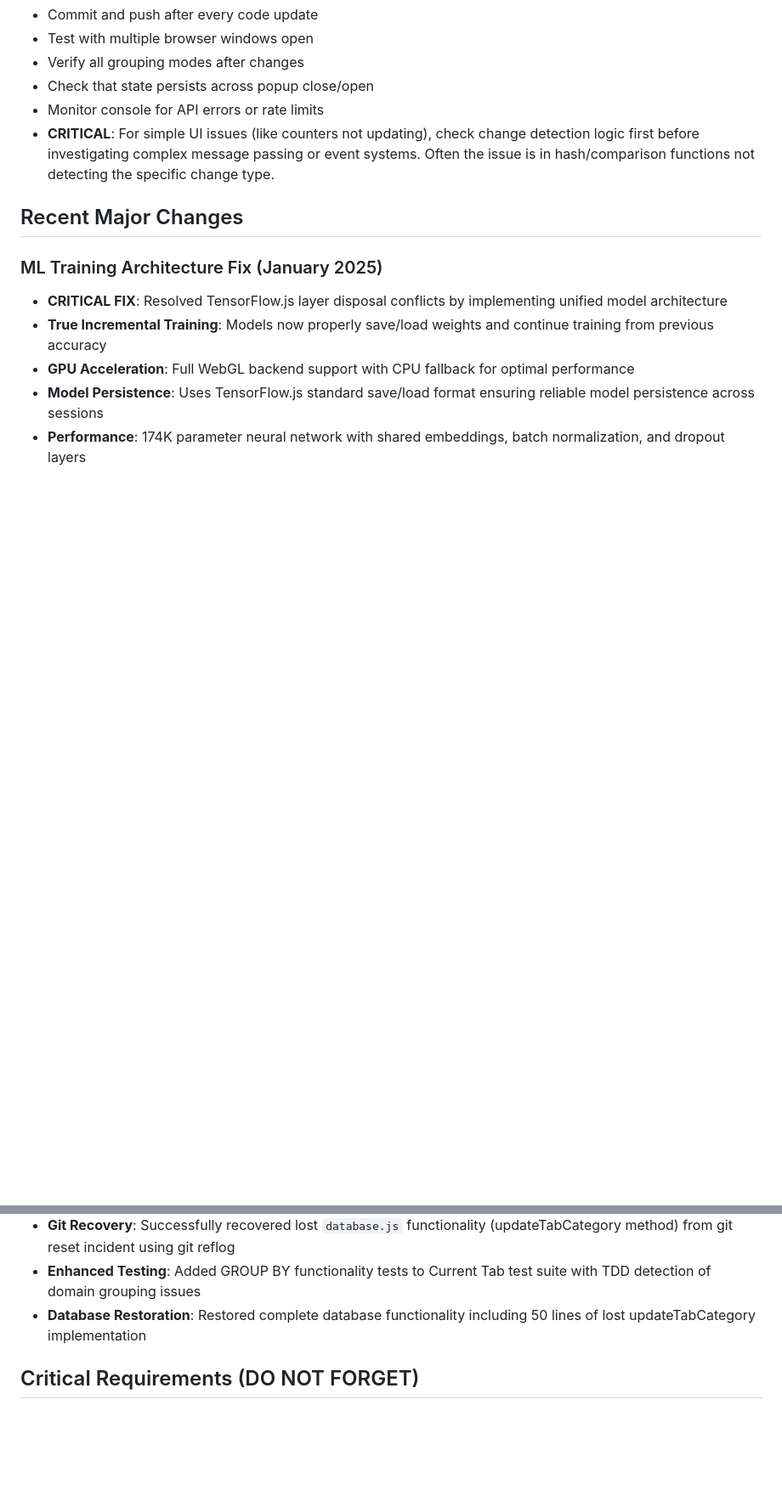
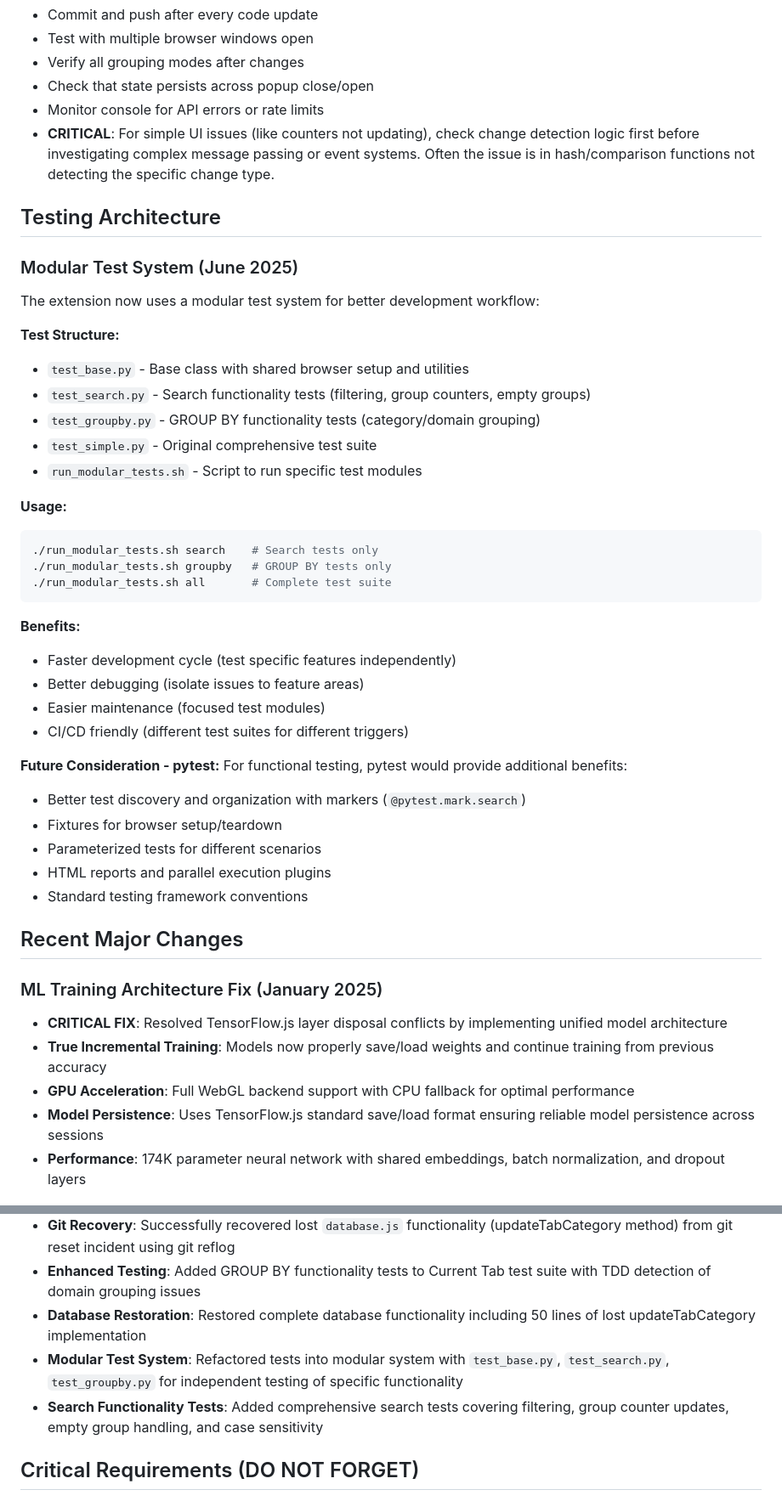
Before and after one commit to aitkn/ai_tab_manager, a Markdown page: CLAUDE.md, 2 parts joined by grey strips. Shown at 85% size. Rendered like a GitHub page; blank space fills up the shorter version.

Commit message:
Document modular test system and pytest considerations
- Added Testing Architecture section to CLAUDE.md
- Documented modular test system structure and benefits
- Added usage examples for run_modular_tests.sh
- Noted pytest as future consideration for better test organization
- Updated Recent Major Changes with modular test system info

🤖 Generated with [Claude Code](https://claude.ai/code)

Co-Authored-By: Claude <noreply@anthropic.com>

````diff
--- a/CLAUDE.md
+++ b/CLAUDE.md
@@ -188,6 +188,39 @@ newElement.addEventListener('click', handler);
 - Monitor console for API errors or rate limits
 - **CRITICAL**: For simple UI issues (like counters not updating), check change detection logic first before investigating complex message passing or event systems. Often the issue is in hash/comparison functions not detecting the specific change type.
 
+## Testing Architecture
+
+### Modular Test System (June 2025)
+The extension now uses a modular test system for better development workflow:
+
+**Test Structure:**
+- `test_base.py` - Base class with shared browser setup and utilities
+- `test_search.py` - Search functionality tests (filtering, group counters, empty groups)
+- `test_groupby.py` - GROUP BY functionality tests (category/domain grouping)
+- `test_simple.py` - Original comprehensive test suite
+- `run_modular_tests.sh` - Script to run specific test modules
+
+**Usage:**
+```bash
+./run_modular_tests.sh search    # Search tests only
+./run_modular_tests.sh groupby   # GROUP BY tests only
+./run_modular_tests.sh all       # Complete test suite
+```
+
+**Benefits:**
+- Faster development cycle (test specific features independently)
+- Better debugging (isolate issues to feature areas)
+- Easier maintenance (focused test modules)
+- CI/CD friendly (different test suites for different triggers)
+
+**Future Consideration - pytest:**
+For functional testing, pytest would provide additional benefits:
+- Better test discovery and organization with markers (`@pytest.mark.search`)
+- Fixtures for browser setup/teardown
+- Parameterized tests for different scenarios
+- HTML reports and parallel execution plugins
+- Standard testing framework conventions
+
 ## Recent Major Changes
 
 ### ML Training Architecture Fix (January 2025)
@@ -227,6 +260,8 @@ newElement.addEventListener('click', handler);
 - **Git Recovery**: Successfully recovered lost `database.js` functionality (updateTabCategory method) from git reset incident using git reflog
 - **Enhanced Testing**: Added GROUP BY functionality tests to Current Tab test suite with TDD detection of domain grouping issues
 - **Database Restoration**: Restored complete database functionality including 50 lines of lost updateTabCategory implementation
+- **Modular Test System**: Refactored tests into modular system with `test_base.py`, `test_search.py`, `test_groupby.py` for independent testing of specific functionality
+- **Search Functionality Tests**: Added comprehensive search tests covering filtering, group counter updates, empty group handling, and case sensitivity
 
 ## Critical Requirements (DO NOT FORGET)
 
````
